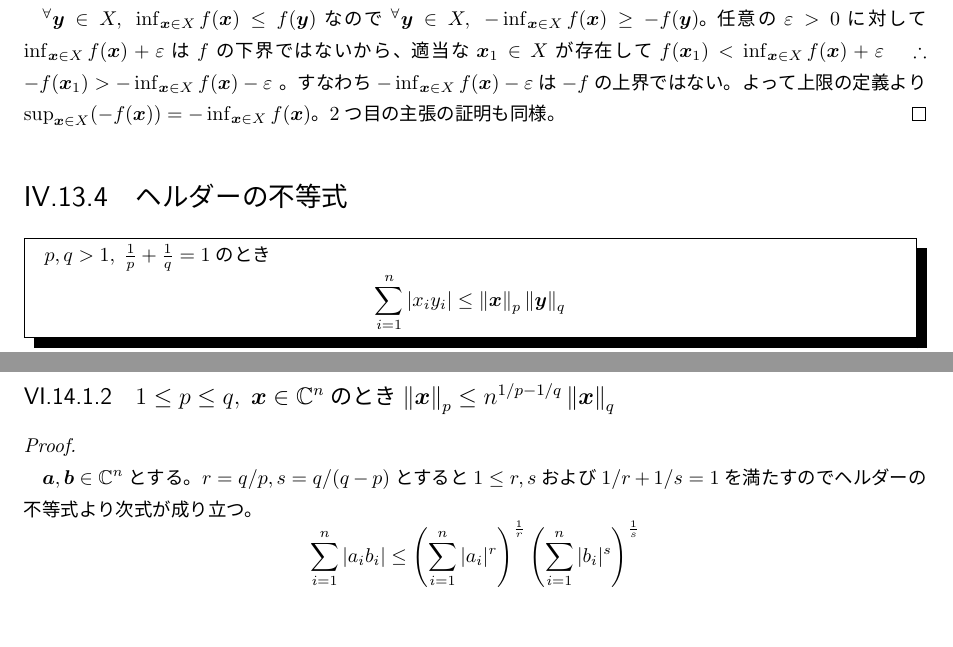
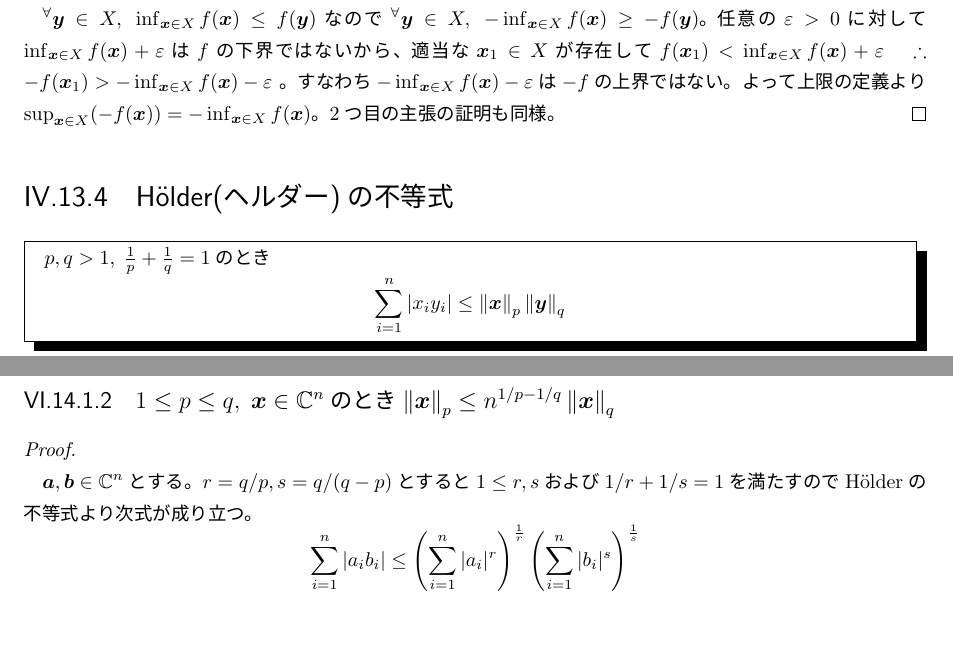
Before and after one commit to motchy869/Mathematics-Memorandum, a LaTeX book (数学備忘録.tex, which reads parts/linearAlgebra/linearAlgebra.tex, parts/realAnalysis/realAnalysis.tex): two parts of pages 64 and 147 of 242, joined at a grey line, cut so that both start at the same text. The pictures show the PDF file 数学備忘録.pdf that the author committed with the source.

Commit message:
style: 「ヘルダー」->"H\"older"

```diff
--- a/parts/linearAlgebra/linearAlgebra.tex
+++ b/parts/linearAlgebra/linearAlgebra.tex
@@ -1555,7 +1555,7 @@
 			\subsection{$1\leq p\leq q,\;\bm{x}\in\complexNumbers^n$のとき$\norm{\bm{x}}_p \leq n^{1/p-1/q}\norm{\bm{x}}_q$}
 				\begin{proof}
 					\quad\par
-					$\bm{a},\bm{b}\in\complexNumbers^n$とする。$r=q/p, s=q/(q-p)$とすると$1\leq r,s$および$1/r+1/s=1$を満たすのでヘルダーの不等式より次式が成り立つ。
+					$\bm{a},\bm{b}\in\complexNumbers^n$とする。$r=q/p, s=q/(q-p)$とすると$1\leq r,s$および$1/r+1/s=1$を満たすのでH\"olderの不等式より次式が成り立つ。
 					\[ \sum_{i=1}^n|a_ib_i| \leq \left(\sum_{i=1}^n|a_i|^r\right)^\frac{1}{r}\left(\sum_{i=1}^n|b_i|^s\right)^\frac{1}{s} \]
 					$|a_i| = |x_i|^p,\;b_i=1$とすると次式を得る。
 					\[ \sum_{i=1}^n|x_i|^p \leq \left(\sum_{i=1}^n|x_i|^q\right)^\frac{p}{q}n^{1-p/q} \]
--- a/parts/realAnalysis/realAnalysis.tex
+++ b/parts/realAnalysis/realAnalysis.tex
@@ -520,7 +520,7 @@
 				。すなわち$-\inf_{\bm{x}\in X}f(\bm{x}) - \varepsilon$は$-f$の上界ではない。
 				よって上限の定義より$\sup_{\bm{x}\in X}(-f(\bm{x})) = -\inf_{\bm{x}\in X}f(\bm{x})$。2つ目の主張の証明も同様。
 			\end{proof}
-		\section{ヘルダーの不等式}
+		\section{H\"older(ヘルダー)の不等式}
 			\begin{shadebox}
 				$p,q>1,\;\frac{1}{p}+\frac{1}{q}=1$のとき
 				\[\sum_{i=1}^n|x_iy_i|\leq\norm{\bm{x}}_p\norm{\bm{y}}_q\]
@@ -543,7 +543,7 @@
 				\begin{equation}
 					\norm{\bm{x}+\bm{y}}_p^p = \sum_{i=1}^n{|x_i+y_i|^p} = \sum_{i=1}^n{|x_i+y_i||x_i+y_i|^{p-1}} \leq \sum_{i=1}^n{|x_i||x_i+y_i|^{p-1}}+\sum_{i=1}^n{|y_i||x_i+y_i|^{p-1}}
 				\end{equation}
-				右辺第1項はヘルダーの不等式より上から
+				右辺第1項はH\"olderの不等式より上から
 				\[\norm{\bm{x}}_p\norm{\bm{v}}_{\frac{p}{p-1}}\quad\mathrm{where}\quad\bm{v}[i]:=|x_i+y_i|^{p-1}\]
 				で抑えられる。さらに
 				\[\norm{\bm{x}}_p\norm{\bm{v}}_{\frac{p}{p-1}} = \norm{\bm{x}}_p\left[\sum_{i=1}^n{|x_i+y_i|^{(p-1)\frac{p}{p-1}}}\right]^{\frac{p-1}{p}} = \norm{\bm{x}}_p\norm{\bm{x}+\bm{y}}_p^{p-1}\]
```
Also changed, not shown: 数学備忘録.pdf.
